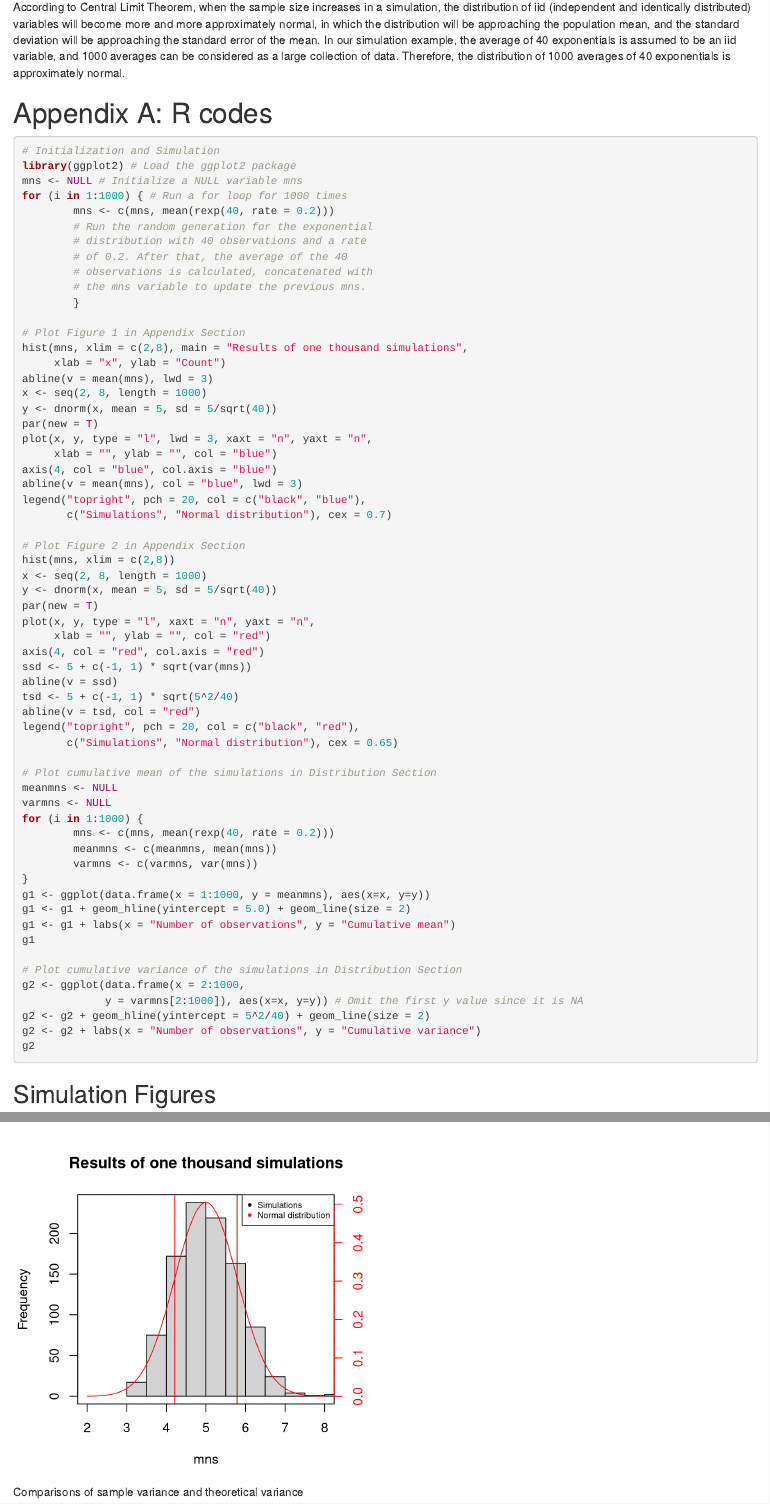
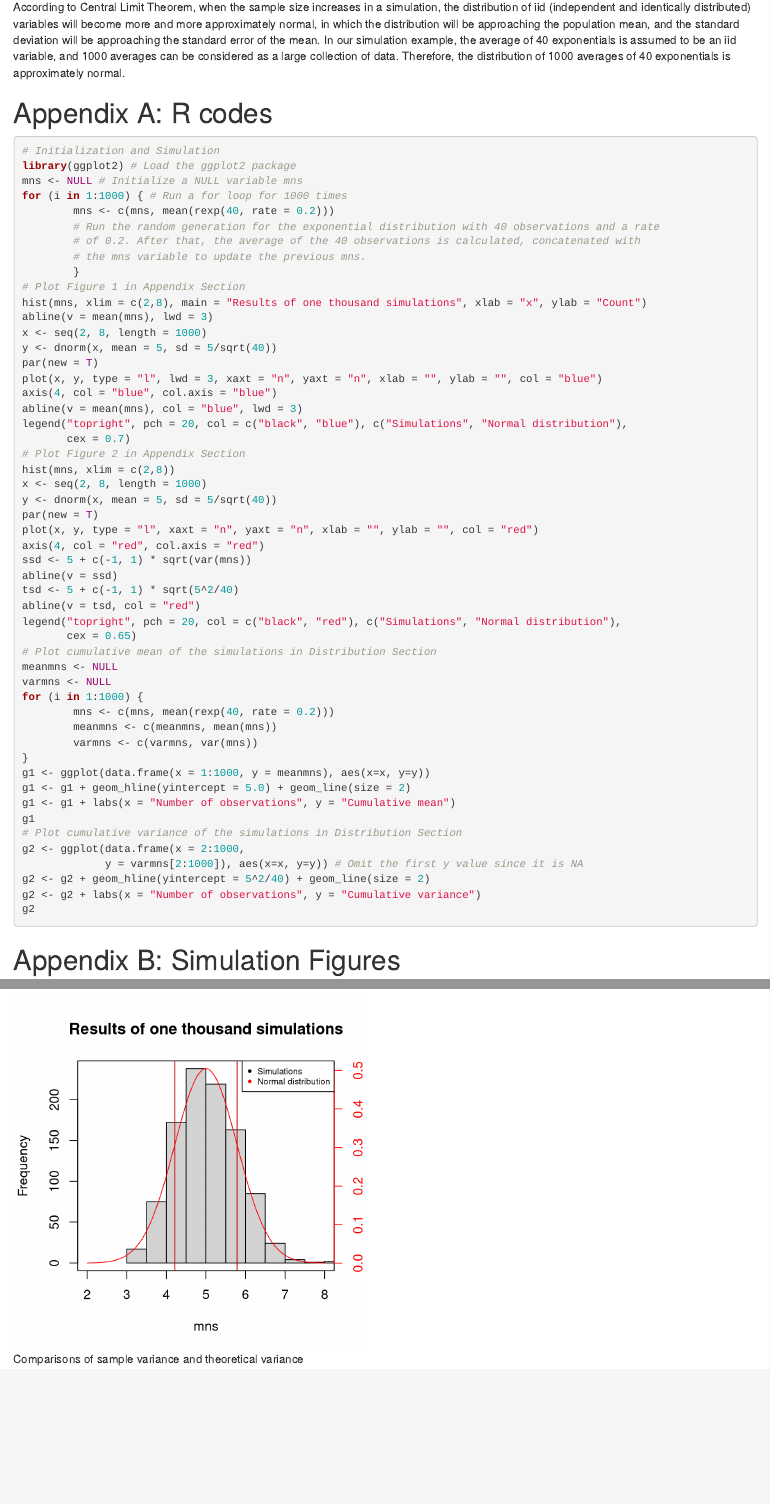
Before and after one commit to yukaizou2015/StatisticalInference_Project, an R Markdown document (ProjectReport_Simulation.Rmd): the page in a window 1100 px wide, from 2080 px down, and a second part further down, joined at a grey line. Rendered offline with R 4.5, knitr and Pandoc, with nearby package versions; code that draws random numbers runs with fixed seeds of ours; some code elsewhere in the file could not run offline.

Commit message:
Formatting updates

````diff
--- a/ProjectReport_Simulation.Rmd
+++ b/ProjectReport_Simulation.Rmd
@@ -83,49 +83,40 @@ According to Central Limit Theorem, when the sample size increases in a simulati
 \pagebreak
 
 # Appendix A: R codes
-
 ```{r, eval=FALSE}
 # Initialization and Simulation
 library(ggplot2) # Load the ggplot2 package
 mns <- NULL # Initialize a NULL variable mns
 for (i in 1:1000) { # Run a for loop for 1000 times
         mns <- c(mns, mean(rexp(40, rate = 0.2)))
-        # Run the random generation for the exponential
-        # distribution with 40 observations and a rate
-        # of 0.2. After that, the average of the 40
-        # observations is calculated, concatenated with
+        # Run the random generation for the exponential distribution with 40 observations and a rate
+        # of 0.2. After that, the average of the 40 observations is calculated, concatenated with
         # the mns variable to update the previous mns.
         }
-
 # Plot Figure 1 in Appendix Section
-hist(mns, xlim = c(2,8), main = "Results of one thousand simulations",
-     xlab = "x", ylab = "Count")
+hist(mns, xlim = c(2,8), main = "Results of one thousand simulations", xlab = "x", ylab = "Count")
 abline(v = mean(mns), lwd = 3)
 x <- seq(2, 8, length = 1000)
 y <- dnorm(x, mean = 5, sd = 5/sqrt(40))
 par(new = T)
-plot(x, y, type = "l", lwd = 3, xaxt = "n", yaxt = "n",
-     xlab = "", ylab = "", col = "blue")
+plot(x, y, type = "l", lwd = 3, xaxt = "n", yaxt = "n", xlab = "", ylab = "", col = "blue")
 axis(4, col = "blue", col.axis = "blue")
 abline(v = mean(mns), col = "blue", lwd = 3)
-legend("topright", pch = 20, col = c("black", "blue"),
-       c("Simulations", "Normal distribution"), cex = 0.7)
-
+legend("topright", pch = 20, col = c("black", "blue"), c("Simulations", "Normal distribution"),
+       cex = 0.7)
 # Plot Figure 2 in Appendix Section
 hist(mns, xlim = c(2,8))
 x <- seq(2, 8, length = 1000)
 y <- dnorm(x, mean = 5, sd = 5/sqrt(40))
 par(new = T)
-plot(x, y, type = "l", xaxt = "n", yaxt = "n",
-     xlab = "", ylab = "", col = "red")
+plot(x, y, type = "l", xaxt = "n", yaxt = "n", xlab = "", ylab = "", col = "red")
 axis(4, col = "red", col.axis = "red")
 ssd <- 5 + c(-1, 1) * sqrt(var(mns))
 abline(v = ssd)
 tsd <- 5 + c(-1, 1) * sqrt(5^2/40)
 abline(v = tsd, col = "red")
-legend("topright", pch = 20, col = c("black", "red"),
-       c("Simulations", "Normal distribution"), cex = 0.65)
-
+legend("topright", pch = 20, col = c("black", "red"), c("Simulations", "Normal distribution"),
+       cex = 0.65)
 # Plot cumulative mean of the simulations in Distribution Section
 meanmns <- NULL
 varmns <- NULL
@@ -149,7 +139,7 @@ g2
 
 \pagebreak
 
-## Simulation Figures
+# Appendix B: Simulation Figures
 ```{r, echo=FALSE, fig.width = 4.5, fig.height = 4.5, fig.cap="Comparisons of sample mean and theoretical mean"}
 mns <- NULL
 for (i in 1:1000) mns <- c(mns, mean(rexp(40, rate = 0.2)))
````
Also changed, not shown: ProjectReport_Simulation.html, ProjectReport_Simulation.md, ProjectReport_Simulation.pdf, figure/unnamed-chunk-5-1.pdf, figure/unnamed-chunk-6-1.pdf, figure/unnamed-chunk-8-1.pdf, figure/unnamed-chunk-9-1.pdf, ProjectReport_Simulation.Rmd (1 more changed lines).
